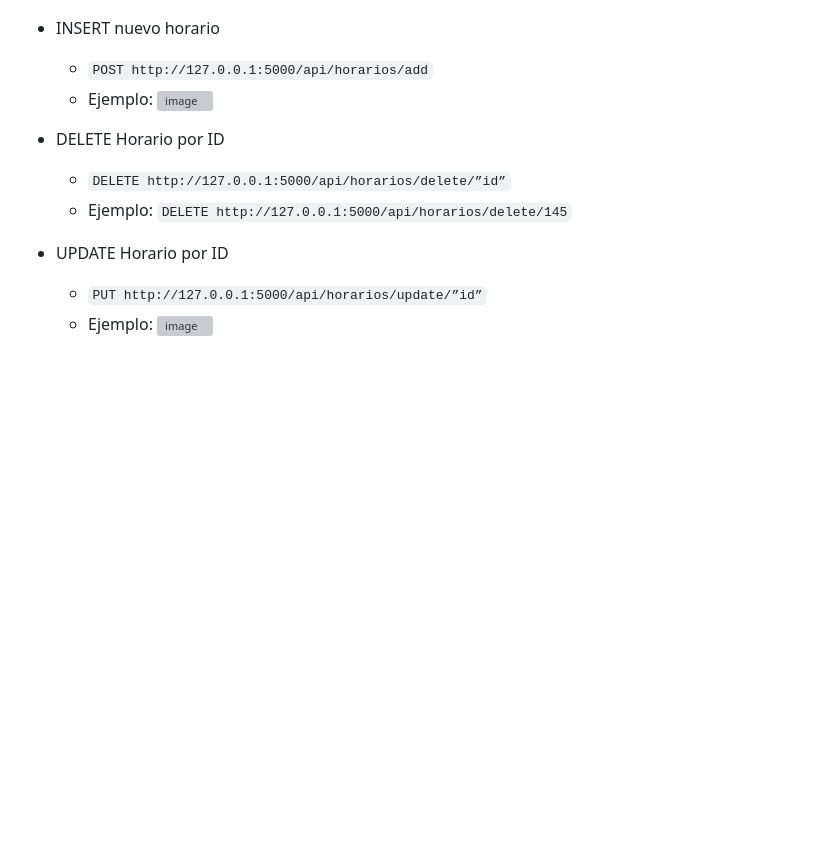
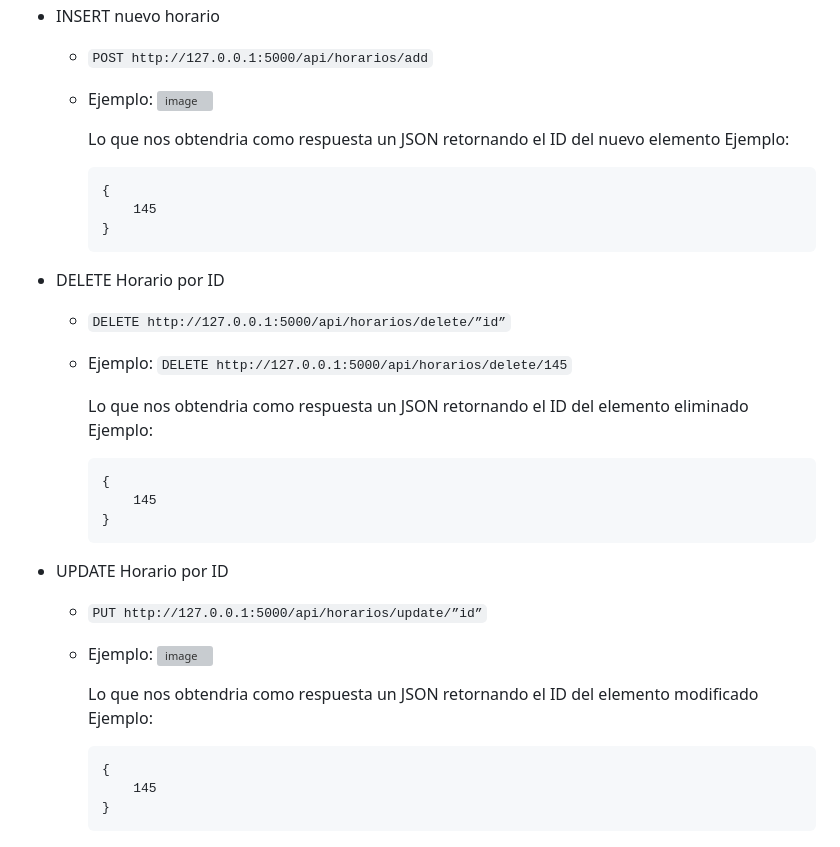
Before and after one commit to alekesadillas/horarios_api, a Markdown page: README.md, the part around the change. Rendered like a GitHub page; blank space fills up the shorter version; grey boxes are pictures that could not be loaded.

````diff
--- a/README.md
+++ b/README.md
@@ -152,15 +152,41 @@ Y eso seria todo el contenido de la guía, a continuación, estarán los método
 - INSERT nuevo horario
     - `POST http://127.0.0.1:5000/api/horarios/add`
     - Ejemplo:
-      ![image](https://github.com/user-attachments/assets/62ea6424-6b4d-4b97-863a-76822c495502)
+      ![image](https://github.com/user-attachments/assets/bf55e903-2d41-4b8e-8f61-4077e65bab1c)
+
+      Lo que nos obtendria como respuesta un JSON retornando el ID del nuevo elemento
+      Ejemplo:
+
+      ```
+      {
+          145
+      }
+      ```
 
 
 - DELETE Horario por ID
     - `DELETE http://127.0.0.1:5000/api/horarios/delete/”id”`
     - Ejemplo: `DELETE http://127.0.0.1:5000/api/horarios/delete/145`
 
+      Lo que nos obtendria como respuesta un JSON retornando el ID del elemento eliminado
+      Ejemplo:
+
+      ```
+      {
+          145
+      }
+      ```
 
 - UPDATE Horario por ID
     - `PUT http://127.0.0.1:5000/api/horarios/update/”id”`
     - Ejemplo:
-      ![image](https://github.com/user-attachments/assets/d7504678-4247-4439-8a5b-bdfbda4d33a4)
+      ![image](https://github.com/user-attachments/assets/a3376827-ee24-44a2-a75f-12d4fdc3d334)
+
+      Lo que nos obtendria como respuesta un JSON retornando el ID del elemento modificado
+      Ejemplo:
+
+      ```
+      {
+          145
+      }
+      ```
````
